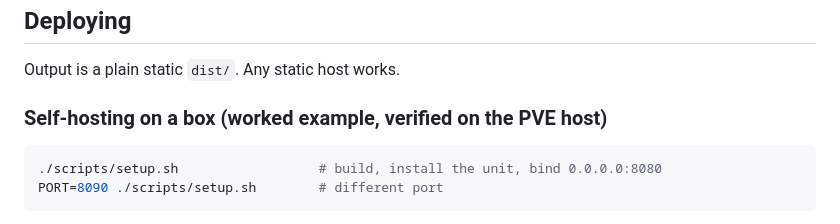
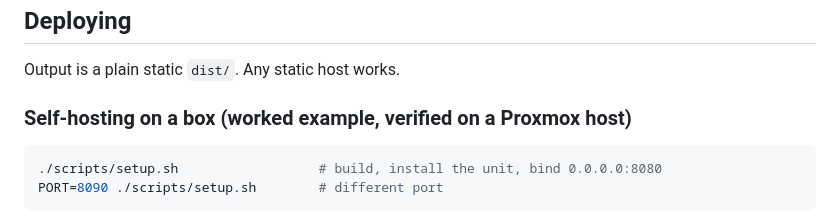
Before and after one commit to omiinaya/oem-links, a Markdown page: README.md, the part around the change. Drawn GitHub-style.

Commit message:
Genericize the PVE host and CT103 references in public docs

````diff
--- a/README.md
+++ b/README.md
@@ -146,7 +146,7 @@ a build-time assertion in `icons.ts` itself.
 
 Output is a plain static `dist/`. Any static host works.
 
-### Self-hosting on a box (worked example, verified on the PVE host)
+### Self-hosting on a box (worked example, verified on a Proxmox host)
 
 ```bash
 ./scripts/setup.sh                  # build, install the unit, bind 0.0.0.0:8080
````
Also changed, not shown: CHANGELOG.md (+3 -3 lines).
